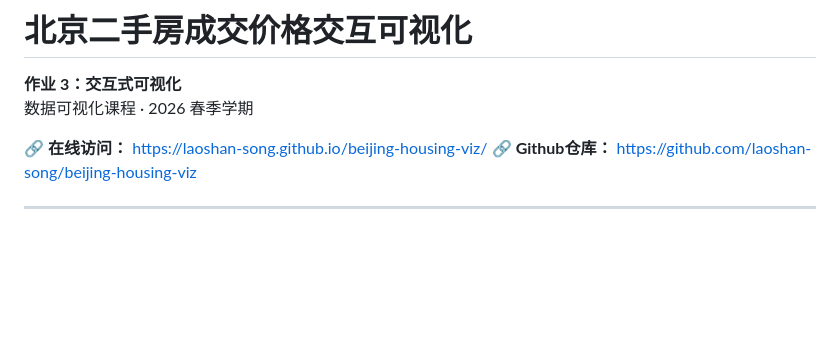
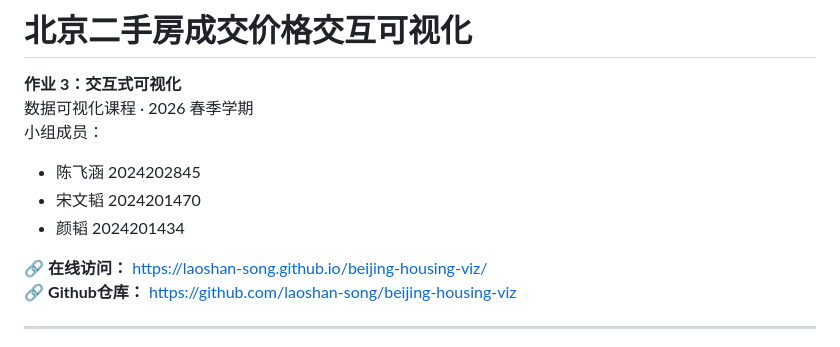
Before and after one commit to laoshan-song/beijing-housing-viz, a Markdown page: README.md, the part around the change. Drawn GitHub-style; blank space fills up the shorter version.

```diff
--- a/README.md
+++ b/README.md
@@ -2,6 +2,11 @@
 
 **作业 3：交互式可视化**
 数据可视化课程 · 2026 春季学期
+小组成员：
+- 陈飞涵   2024202845
+- 宋文韬   2024201470
+- 颜韬   2024201434
+
 
 🔗 **在线访问：** https://laoshan-song.github.io/beijing-housing-viz/
 🔗 **Github仓库：** https://github.com/laoshan-song/beijing-housing-viz
```
